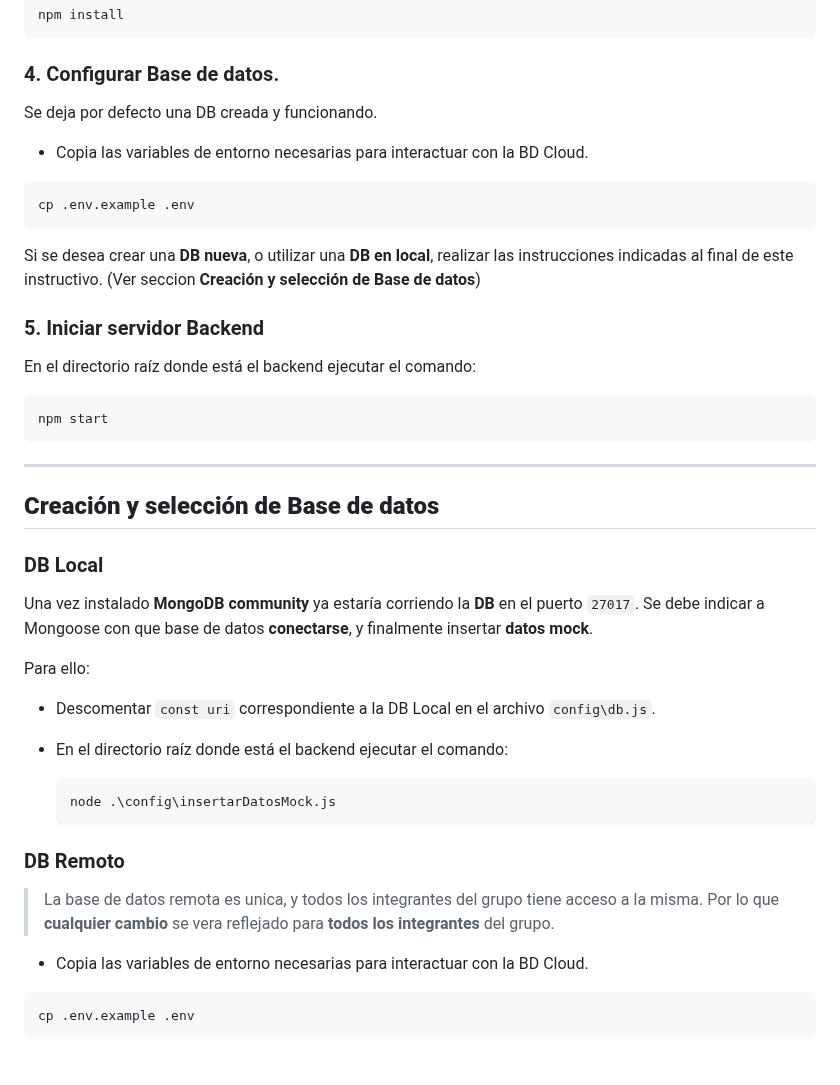
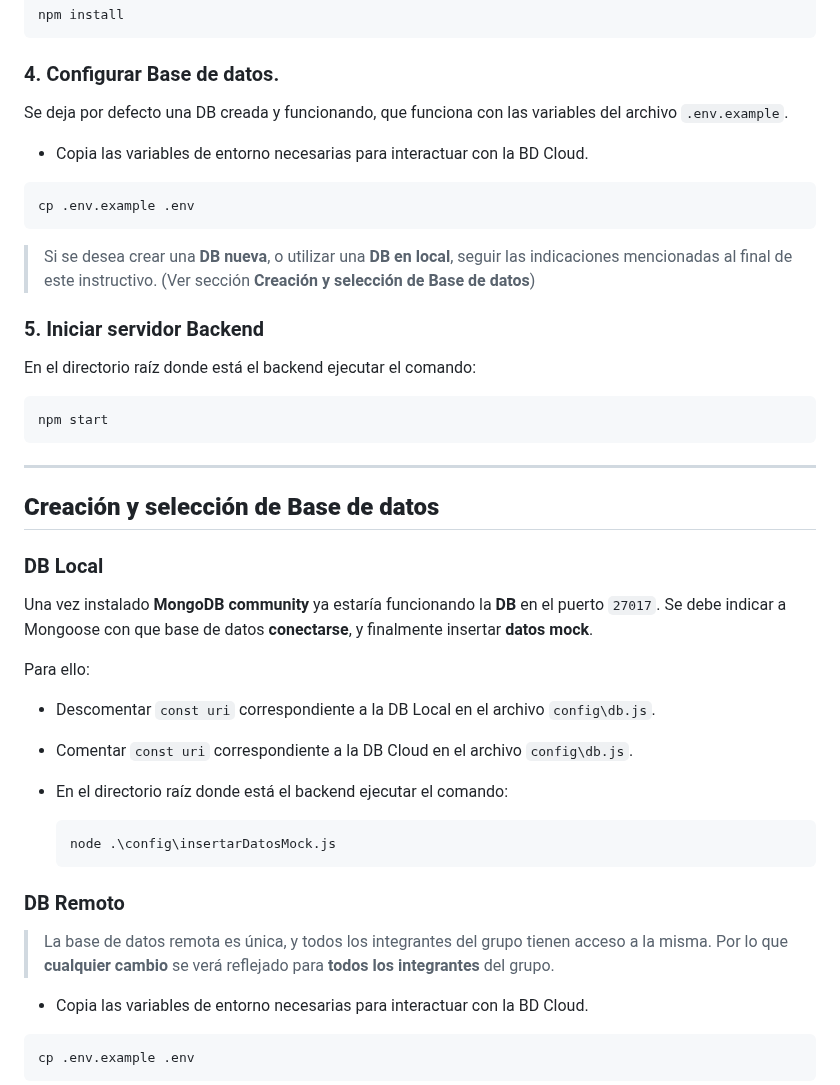
Before and after one commit to DesApp-2024c1-Grupo-3/cuaderno-de-laboratorio-back, a Markdown page: README.md, the part around the change. Rendered like a GitHub page; blank space fills up the shorter version.

Commit message:
Revisada ortografia

````diff
--- a/README.md
+++ b/README.md
@@ -57,7 +57,7 @@ npm install
 
 ### 4. Configurar Base de datos.
 
-Se deja por defecto una DB creada y funcionando.
+Se deja por defecto una DB creada y funcionando, que funciona con las variables del archivo `.env.example`.
 
 * Copia las variables de entorno necesarias para interactuar con la BD Cloud.
 
@@ -65,7 +65,7 @@ Se deja por defecto una DB creada y funcionando.
 cp .env.example .env
 ```
 
-Si se desea crear una **DB nueva**, o utilizar una **DB en local**, realizar las instrucciones indicadas al final de este instructivo. (Ver seccion **Creación y selección de Base de datos**)
+> Si se desea crear una **DB nueva**, o utilizar una **DB en local**, seguir las indicaciones mencionadas al final de este instructivo. (Ver sección **Creación y selección de Base de datos**)
 
 ### 5. Iniciar servidor Backend
 
@@ -81,12 +81,14 @@ npm start
 
 ### DB Local
 
-Una vez instalado **MongoDB community** ya estaría corriendo la **DB** en el puerto `27017`.
+Una vez instalado **MongoDB community** ya estaría funcionando la **DB** en el puerto `27017`.
 Se debe indicar a Mongoose con que base de datos **conectarse**, y finalmente insertar **datos mock**.
 
 Para ello:
 
 * Descomentar `const uri` correspondiente a la DB Local en el archivo `config\db.js`.
+
+* Comentar `const uri` correspondiente a la DB Cloud en el archivo `config\db.js`.
 
 * En el directorio raíz donde está el backend ejecutar el comando:
 
@@ -96,7 +98,7 @@ Para ello:
 
 ### DB Remoto
 
-> La base de datos remota es unica, y todos los integrantes del grupo tiene acceso a la misma. Por lo que **cualquier cambio** se vera reflejado para **todos los integrantes** del grupo.
+> La base de datos remota es única, y todos los integrantes del grupo tienen acceso a la misma. Por lo que **cualquier cambio** se verá reflejado para **todos los integrantes** del grupo.
 
 * Copia las variables de entorno necesarias para interactuar con la BD Cloud.
 
````
